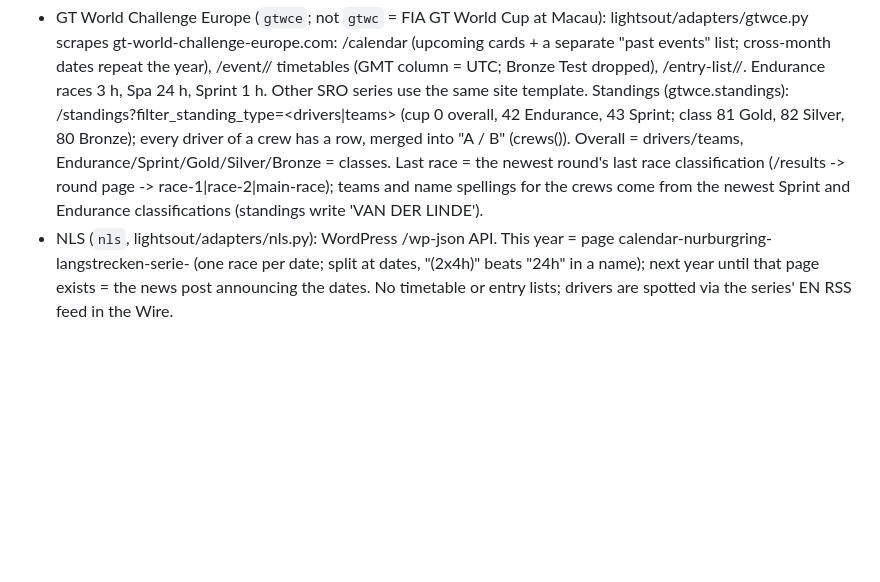
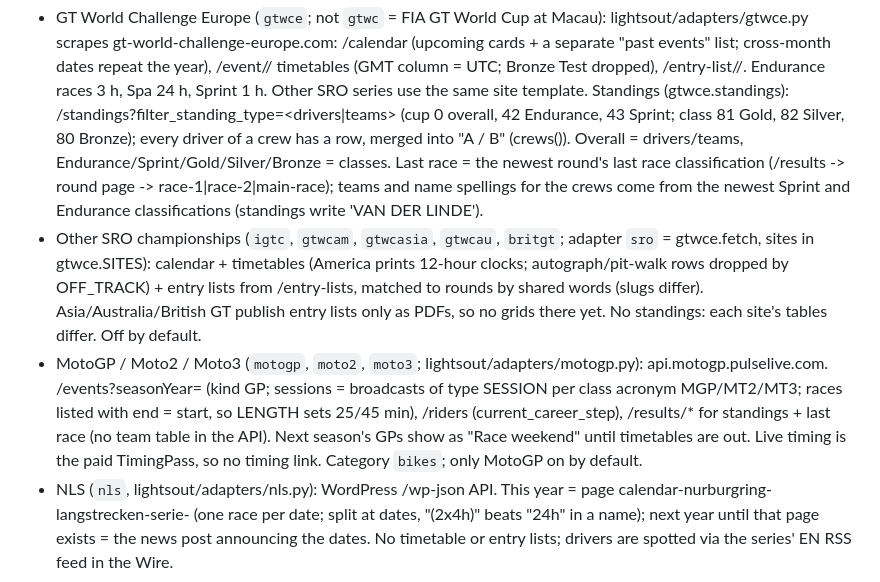
Before and after one commit to DieLaughing/lightsout, a Markdown page: CLAUDE.md, the part around the change. Rendered like a GitHub page; blank space fills up the shorter version.

Commit message:
Notes: MotoGP and SRO sister-series adapters

```diff
--- a/CLAUDE.md
+++ b/CLAUDE.md
@@ -114,6 +114,15 @@ Personal deployment notes (if any) live in CLAUDE.local.md, which is not committ
   Overall = drivers/teams, Endurance/Sprint/Gold/Silver/Bronze = classes. Last race = the newest round's last race
   classification (/results -> round page -> race-1|race-2|main-race); teams and name spellings for the crews come from
   the newest Sprint and Endurance classifications (standings write 'VAN DER LINDE').
+- Other SRO championships (`igtc`, `gtwcam`, `gtwcasia`, `gtwcau`, `britgt`; adapter `sro` = gtwce.fetch, sites in
+  gtwce.SITES): calendar + timetables (America prints 12-hour clocks; autograph/pit-walk rows dropped by OFF_TRACK) +
+  entry lists from /entry-lists, matched to rounds by shared words (slugs differ). Asia/Australia/British GT publish
+  entry lists only as PDFs, so no grids there yet. No standings: each site's tables differ. Off by default.
+- MotoGP / Moto2 / Moto3 (`motogp`, `moto2`, `moto3`; lightsout/adapters/motogp.py): api.motogp.pulselive.com.
+  /events?seasonYear= (kind GP; sessions = broadcasts of type SESSION per class acronym MGP/MT2/MT3; races listed
+  with end = start, so LENGTH sets 25/45 min), /riders (current_career_step), /results/* for standings + last race
+  (no team table in the API). Next season's GPs show as "Race weekend" until timetables are out. Live timing is the
+  paid TimingPass, so no timing link. Category `bikes`; only MotoGP on by default.
 - NLS (`nls`, lightsout/adapters/nls.py): WordPress /wp-json API. This year = page
   calendar-nurburgring-langstrecken-serie-<year> (one race per date; split at dates, "(2x4h)" beats "24h" in a name);
   next year until that page exists = the news post announcing the dates. No timetable or entry lists; drivers are
```
